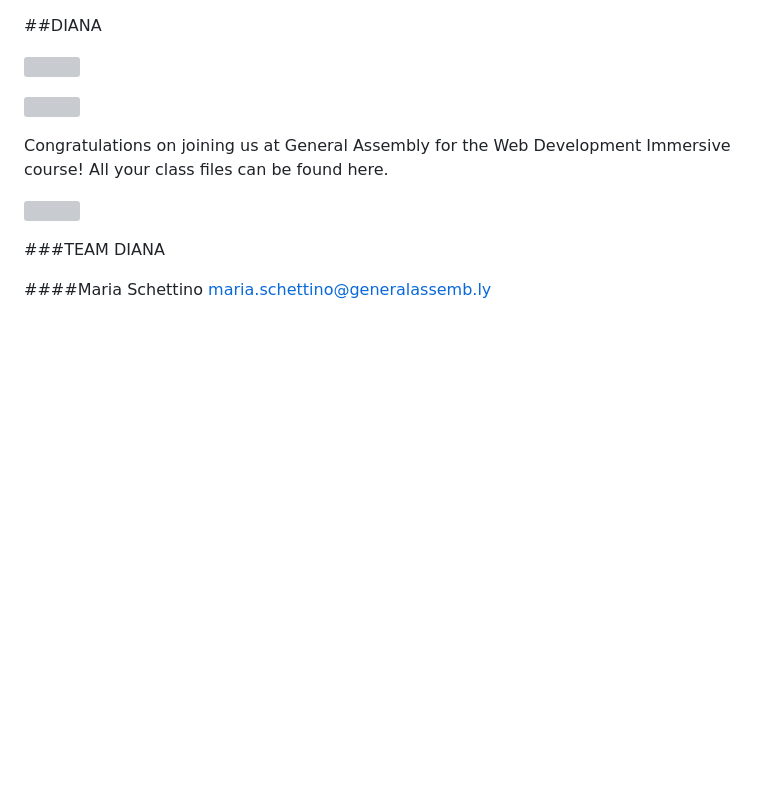
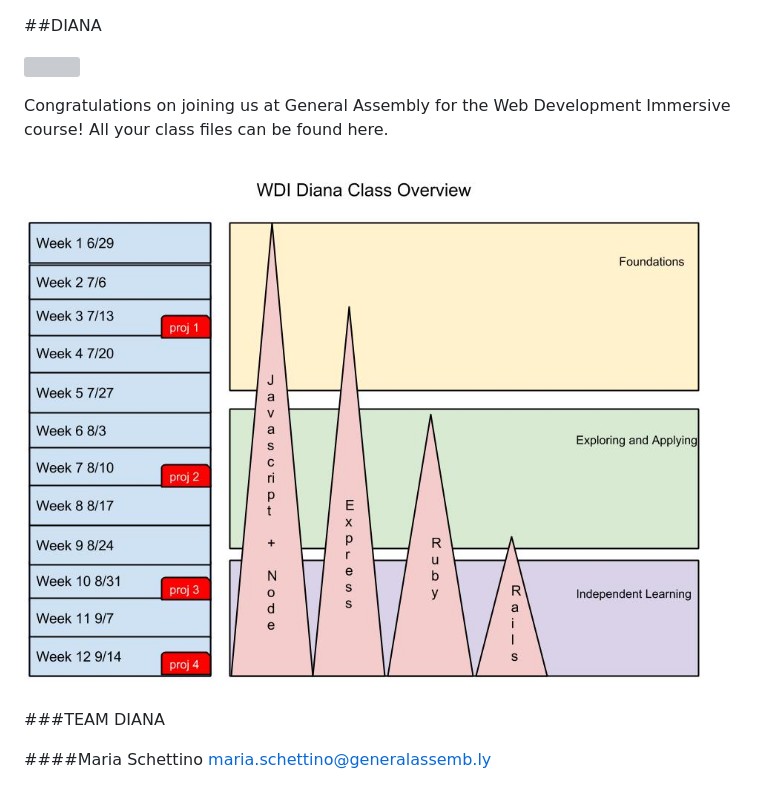
Before and after one commit to dpatlut/GA-Clone, a Markdown page: README.md, the part around the change printed below. Rendered like a GitHub page; pictures changed too: images/diana.jpg; blank space fills up the shorter version; grey boxes are pictures that could not be loaded.

Commit message:
image

```diff
--- a/README.md
+++ b/README.md
@@ -7,6 +5,6 @@
 Congratulations on joining us at General Assembly for the Web Development Immersive course! All your class files can be found here.
 
-![](./images/artemis.jpg)
+![](./images/diana.jpg)
 
 ###TEAM DIANA
 
```
Also changed, not shown: other parts of README.md (+0 -2 lines).
